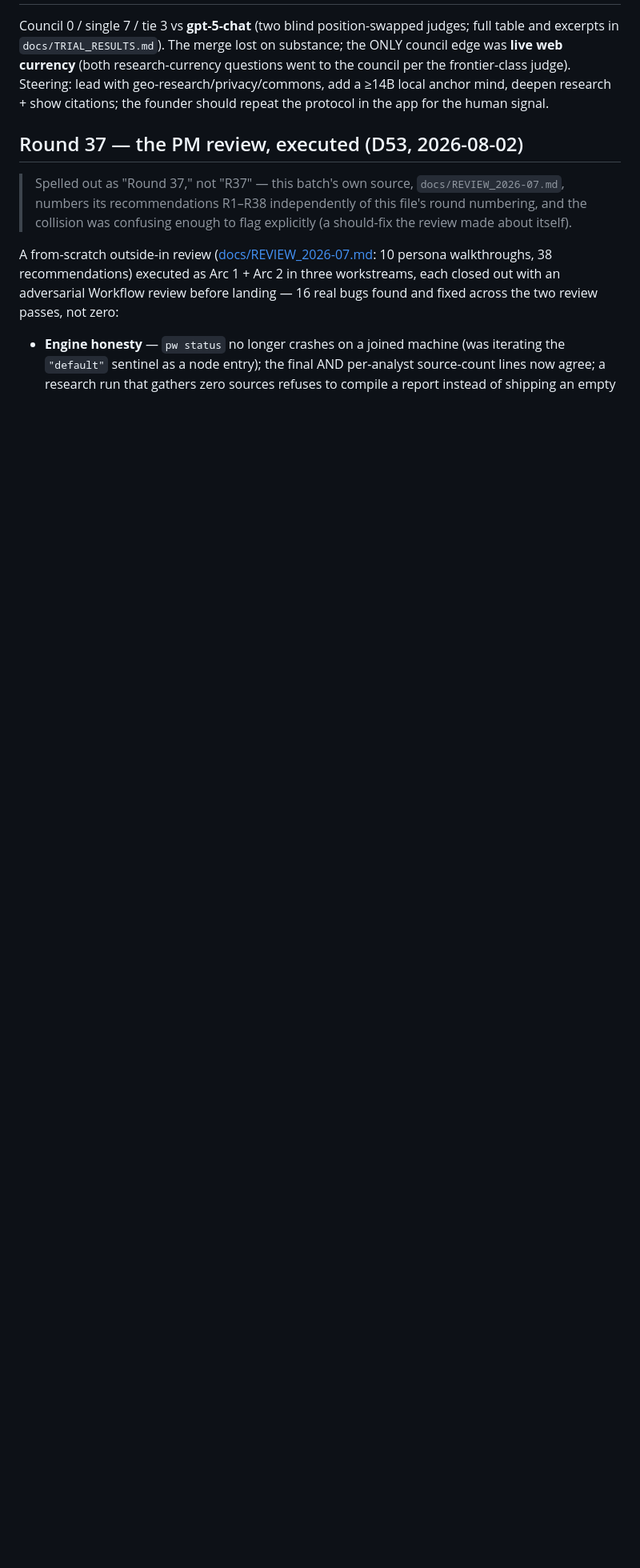
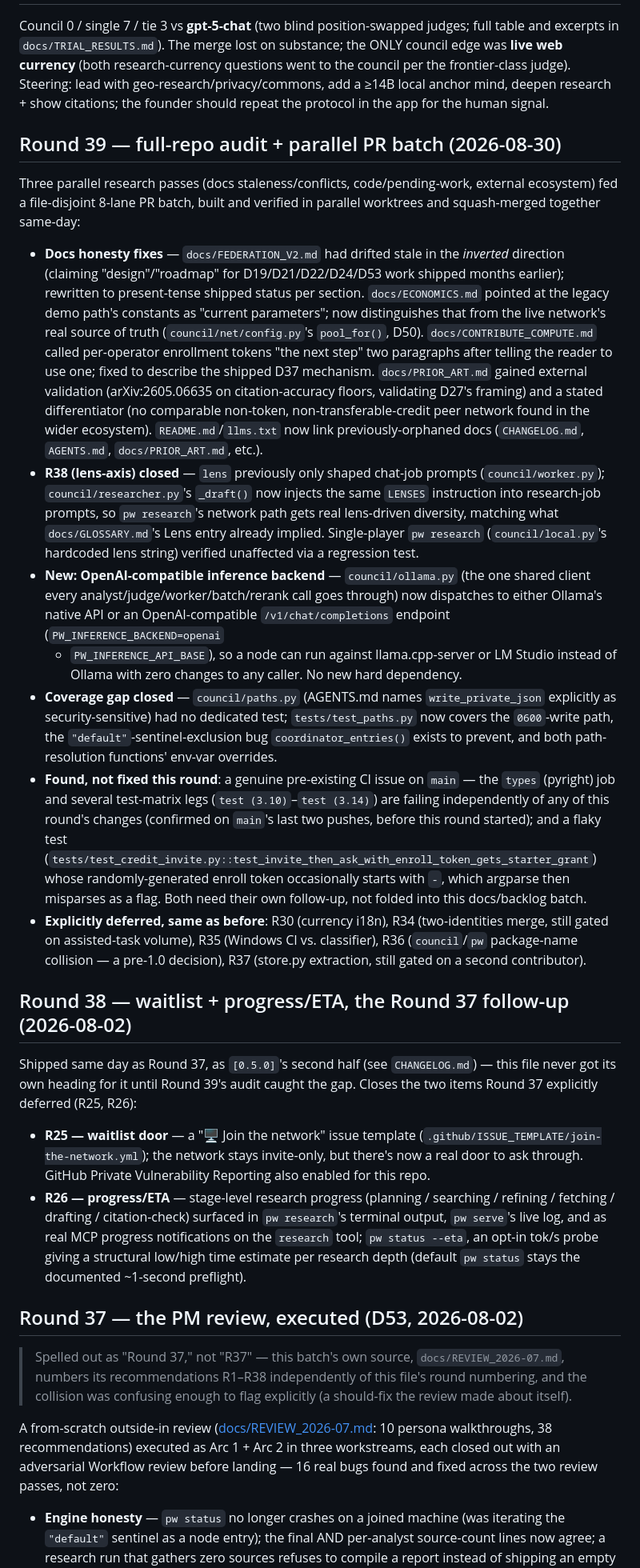
Before and after one commit to wikithoughts/passiveworkers, a Markdown page: docs/ROADMAP.md, the part around one of its changes. Shown at 80% size. GitHub-like rendering; blank space fills up the shorter version.

Commit message:
docs: sync ROADMAP.md with shipped Round 38 + close R38 lens-axis backlog (#11)
- Add a Round 38 section documenting R25 (waitlist issue template) and R26
  (stage progress / pw status --eta), which CHANGELOG.md's [0.5.0] entry and
  SECURITY.md already confirmed shipped 2026-08-02 but this file never got
  its own heading for.
- Add a Round 39 section summarizing this session's 8-lane parallel PR batch
  (docs fixes, R38 lens-axis closure, new OpenAI-compatible inference
  backend, council/paths.py test coverage) and the two issues it surfaced
  but did not fix (a pre-existing CI failure on main, and a flaky
  enroll-token/argparse test).
- Fix the stale 'R34-R38 remain... deferrals' and 'Next: founder's call on
  ...R25/R26' lines, which were answered by Round 38 shipping same-day.

Co-authored-by: Claude Sonnet 5 <noreply@anthropic.com>

```diff
--- a/docs/ROADMAP.md
+++ b/docs/ROADMAP.md
@@ -89,6 +89,58 @@ excerpts in `docs/TRIAL_RESULTS.md`). The merge lost on substance; the ONLY coun
 judge). Steering: lead with geo-research/privacy/commons, add a ≥14B local anchor mind, deepen
 research + show citations; the founder should repeat the protocol in the app for the human signal.
 
+## Round 39 — full-repo audit + parallel PR batch (2026-08-30)
+Three parallel research passes (docs staleness/conflicts, code/pending-work, external
+ecosystem) fed a file-disjoint 8-lane PR batch, built and verified in parallel worktrees and
+squash-merged together same-day:
+- **Docs honesty fixes** — `docs/FEDERATION_V2.md` had drifted stale in the *inverted*
+  direction (claiming "design"/"roadmap" for D19/D21/D22/D24/D53 work shipped months earlier);
+  rewritten to present-tense shipped status per section. `docs/ECONOMICS.md` pointed at the
+  legacy demo path's constants as "current parameters"; now distinguishes that from the live
+  network's real source of truth (`council/net/config.py`'s `pool_for()`, D50).
+  `docs/CONTRIBUTE_COMPUTE.md` called per-operator enrollment tokens "the next step" two
+  paragraphs after telling the reader to use one; fixed to describe the shipped D37 mechanism.
+  `docs/PRIOR_ART.md` gained external validation (arXiv:2605.06635 on citation-accuracy floors,
+  validating D27's framing) and a stated differentiator (no comparable non-token,
+  non-transferable-credit peer network found in the wider ecosystem). `README.md`/`llms.txt`
+  now link previously-orphaned docs (`CHANGELOG.md`, `AGENTS.md`, `docs/PRIOR_ART.md`, etc.).
+- **R38 (lens-axis) closed** — `lens` previously only shaped chat-job prompts (`council/worker.py`);
+  `council/researcher.py`'s `_draft()` now injects the same `LENSES` instruction into research-job
+  prompts, so `pw research`'s network path gets real lens-driven diversity, matching what
+  `docs/GLOSSARY.md`'s Lens entry already implied. Single-player `pw research`
+  (`council/local.py`'s hardcoded lens string) verified unaffected via a regression test.
+- **New: OpenAI-compatible inference backend** — `council/ollama.py` (the one shared client
+  every analyst/judge/worker/batch/rerank call goes through) now dispatches to either Ollama's
+  native API or an OpenAI-compatible `/v1/chat/completions` endpoint (`PW_INFERENCE_BACKEND=openai`
+  + `PW_INFERENCE_API_BASE`), so a node can run against llama.cpp-server or LM Studio instead of
+  Ollama with zero changes to any caller. No new hard dependency.
+- **Coverage gap closed** — `council/paths.py` (AGENTS.md names `write_private_json` explicitly
+  as security-sensitive) had no dedicated test; `tests/test_paths.py` now covers the `0600`-write
+  path, the `"default"`-sentinel-exclusion bug `coordinator_entries()` exists to prevent, and both
+  path-resolution functions' env-var overrides.
+- **Found, not fixed this round**: a genuine pre-existing CI issue on `main` — the `types`
+  (pyright) job and several test-matrix legs (`test (3.10)`–`test (3.14)`) are failing
+  independently of any of this round's changes (confirmed on `main`'s last two pushes, before
+  this round started); and a flaky test (`tests/test_credit_invite.py::test_invite_then_ask_with_enroll_token_gets_starter_grant`)
+  whose randomly-generated enroll token occasionally starts with `-`, which argparse then
+  misparses as a flag. Both need their own follow-up, not folded into this docs/backlog batch.
+- **Explicitly deferred, same as before**: R30 (currency i18n), R34 (two-identities merge, still
+  gated on assisted-task volume), R35 (Windows CI vs. classifier), R36 (`council`/`pw` package-name
+  collision — a pre-1.0 decision), R37 (store.py extraction, still gated on a second contributor).
+
+## Round 38 — waitlist + progress/ETA, the Round 37 follow-up (2026-08-02)
+Shipped same day as Round 37, as `[0.5.0]`'s second half (see `CHANGELOG.md`) — this file never
+got its own heading for it until Round 39's audit caught the gap. Closes the two items Round 37
+explicitly deferred (R25, R26):
+- **R25 — waitlist door** — a "🖥️ Join the network" issue template
+  (`.github/ISSUE_TEMPLATE/join-the-network.yml`); the network stays invite-only, but there's now
+  a real door to ask through. GitHub Private Vulnerability Reporting also enabled for this repo.
+- **R26 — progress/ETA** — stage-level research progress (planning / searching / refining /
+  fetching / drafting / citation-check) surfaced in `pw research`'s terminal output, `pw serve`'s
+  live log, and as real MCP progress notifications on the `research` tool; `pw status --eta`, an
+  opt-in tok/s probe giving a structural low/high time estimate per research depth (default
+  `pw status` stays the documented ~1-second preflight).
+
 ## Round 37 — the PM review, executed (D53, 2026-08-02)
 
 > Spelled out as "Round 37," not "R37" — this batch's own source, `docs/REVIEW_2026-07.md`,
```
Also changed, not shown: other parts of docs/ROADMAP.md (+9 -7 lines).
